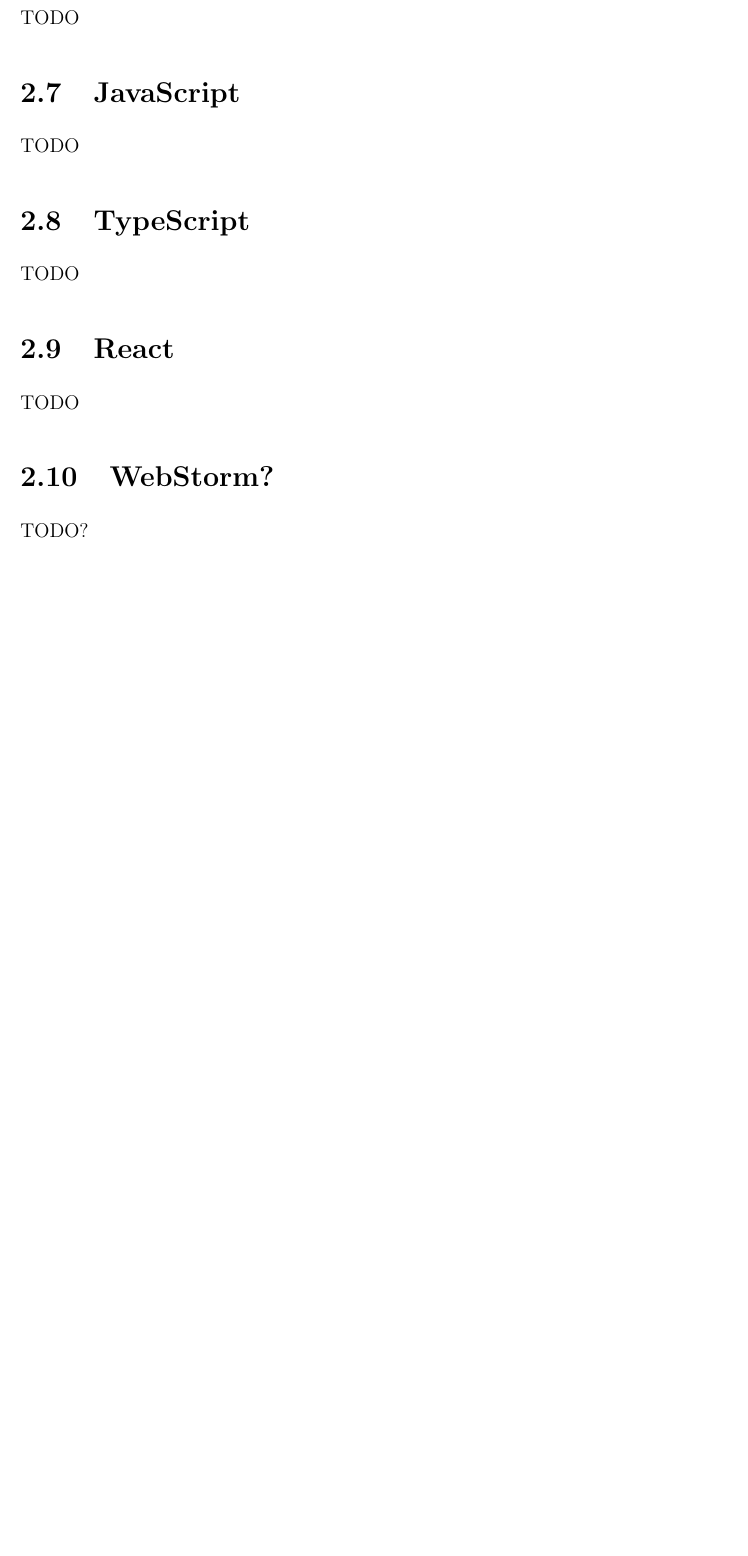
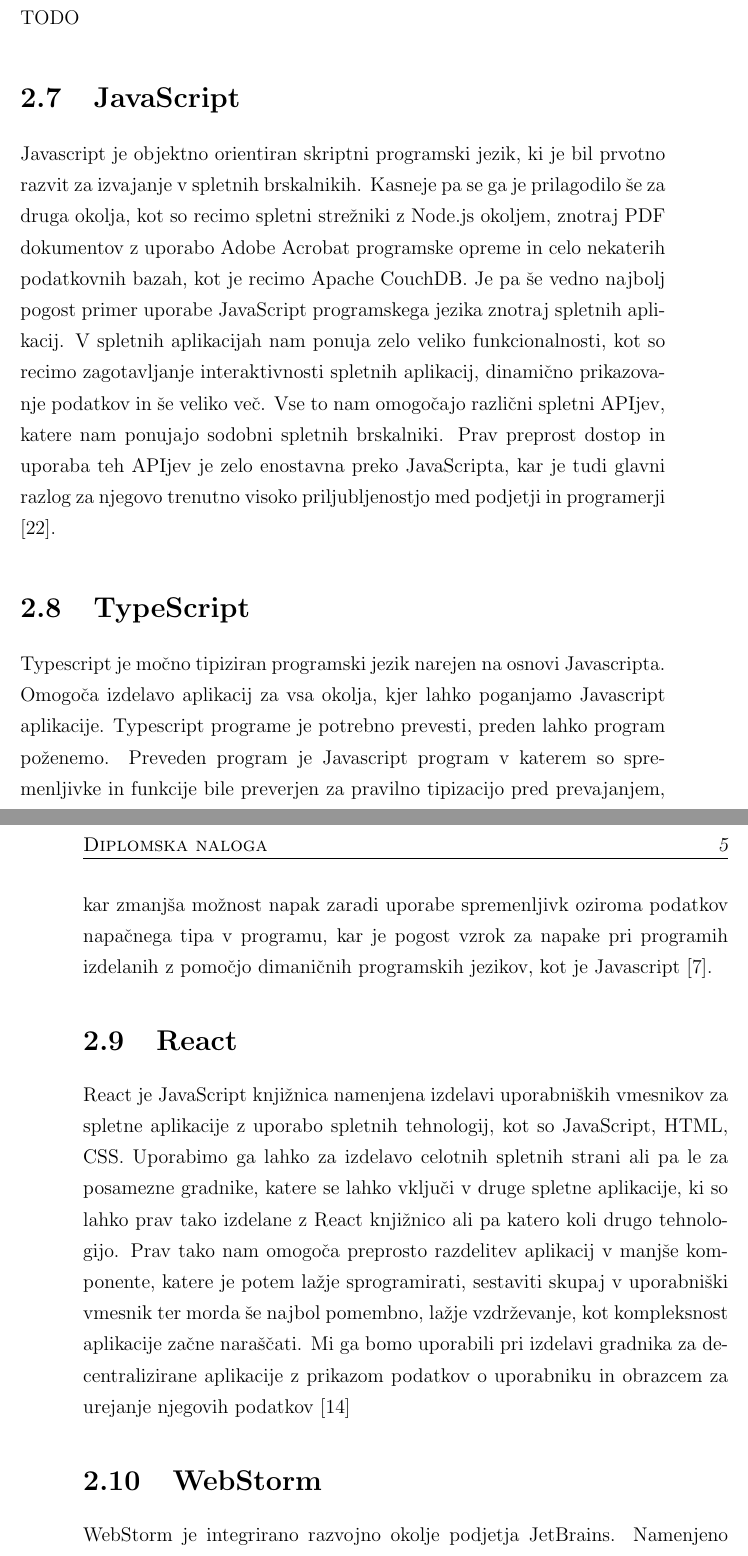
Before and after one commit to rokserak/diploma-latex, a LaTeX thesis (diploma.tex): part of page 20 of 61 before the commit and two parts of pages 20 and 21 of 63 after it, the two joined at a grey line, cut so that both start at the same text, the shorter picture padded with empty space. Compiled offline with pdfLaTeX.

Commit message:
Tehnologije - JavaScript, TypeScript, WebStorm

```diff
--- a/diploma.tex
+++ b/diploma.tex
@@ -433,13 +433,33 @@
 TODO
 
 \section{JavaScript}
-TODO
+Javascript je objektno orientiran skriptni programski jezik, ki je bil prvotno razvit za izvajanje v spletnih brskalnikih.
+Kasneje pa se ga je prilagodilo še za druga okolja, kot so recimo spletni strežniki z Node.js okoljem, znotraj PDF
+dokumentov z uporabo Adobe Acrobat programske opreme in celo nekaterih podatkovnih bazah, kot je recimo Apache CouchDB.
+Je pa še vedno najbolj pogost primer uporabe JavaScript programskega jezika znotraj spletnih aplikacij.
+V spletnih aplikacijah nam ponuja zelo veliko funkcionalnosti, kot so recimo zagotavljanje interaktivnosti spletnih
+aplikacij, dinamično prikazovanje podatkov in še veliko več.
+Vse to nam omogočajo različni spletni APIjev, katere nam ponujajo sodobni spletnih brskalniki.
+Prav preprost dostop in uporaba teh APIjev je zelo enostavna preko JavaScripta, kar je tudi glavni razlog za njegovo
+trenutno visoko priljubljenostjo med podjetji in programerji \cite{javascript_mozilla}.
 
 \section{TypeScript}
-TODO
+Typescript je močno tipiziran programski jezik narejen na osnovi Javascripta.
+Omogoča izdelavo aplikacij za vsa okolja, kjer lahko poganjamo Javascript aplikacije.
+Typescript programe je potrebno prevesti, preden lahko program poženemo.
+Preveden program je Javascript program v katerem so spremenljivke in funkcije bile preverjen za pravilno tipizacijo
+pred prevajanjem, kar zmanjša možnost napak zaradi uporabe spremenljivk oziroma podatkov napačnega tipa v programu,
+kar je pogost vzrok za napake pri programih izdelanih z pomočjo dimaničnih programskih jezikov, kot je Javascript \cite{typescript_homepage}.
 
 \section{React}
-TODO
+React je JavaScript knjižnica namenjena izdelavi uporabniških vmesnikov za spletne aplikacije z uporabo spletnih tehnologij, kot so JavaScript, HTML, CSS.
+Uporabimo ga lahko za izdelavo celotnih spletnih strani ali pa le za posamezne gradnike, katere se lahko vključi v
+druge spletne aplikacije, ki so lahko prav tako izdelane z React knjižnico ali pa katero koli drugo tehnologijo.
+Prav tako nam omogoča preprosto razdelitev aplikacij v manjše komponente, katere je potem lažje sprogramirati, sestaviti skupaj v uporabniški vmesnik
+ter morda še najbol pomembno, lažje vzdrževanje, kot kompleksnost aplikacije začne naraščati.
+Mi ga bomo uporabili pri izdelavi gradnika za decentralizirane aplikacije z prikazom podatkov o uporabniku in obrazcem za urejanje njegovih podatkov \cite{react_homepage}
 
-\section{WebStorm?}
-TODO?
+
+\section{WebStorm}
+WebStorm je integrirano razvojno okolje podjetja JetBrains.
+Namenjeno je razvoju spletnih aplikacij.
```
Also changed, not shown: literatura.bib (+38 -0 lines), diploma.tex (5 more changed lines).
